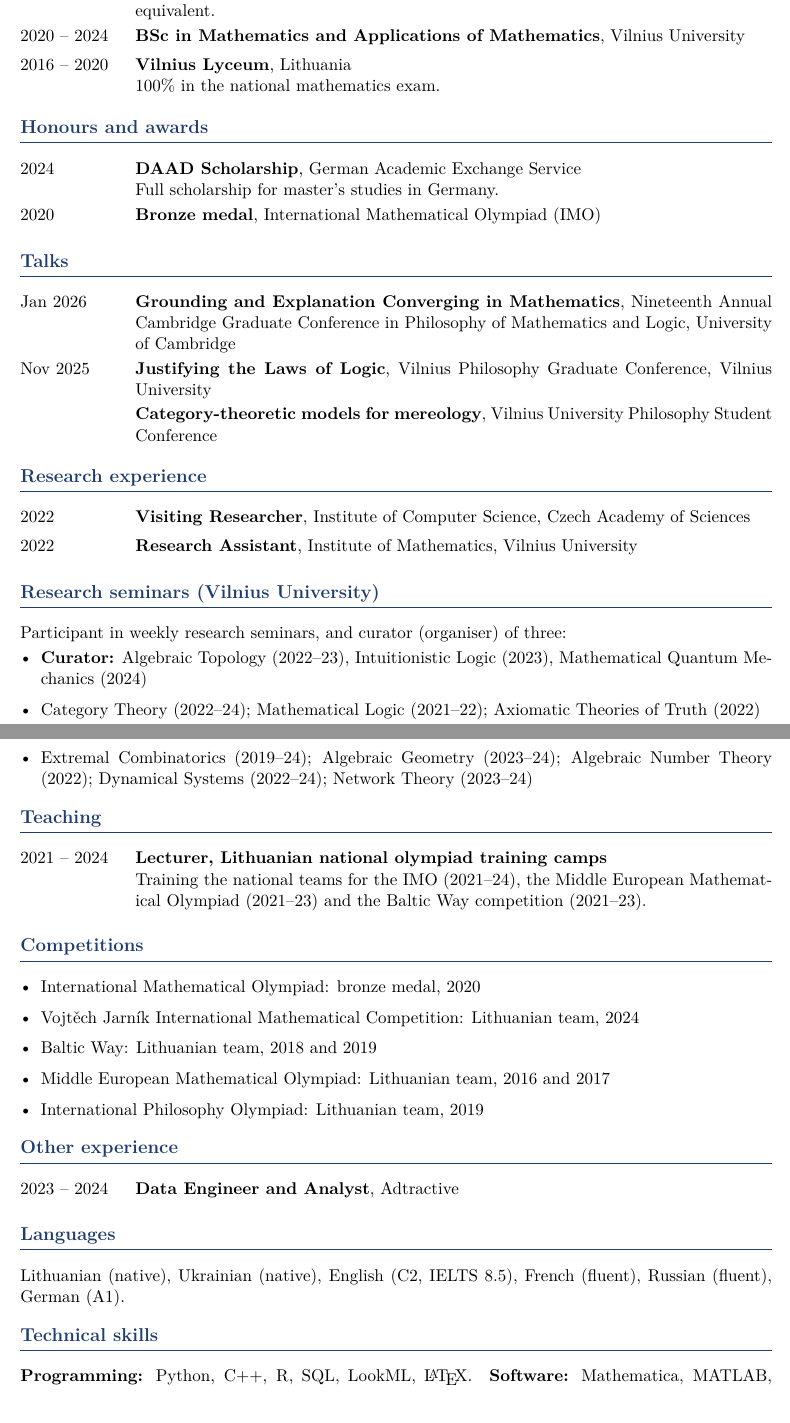
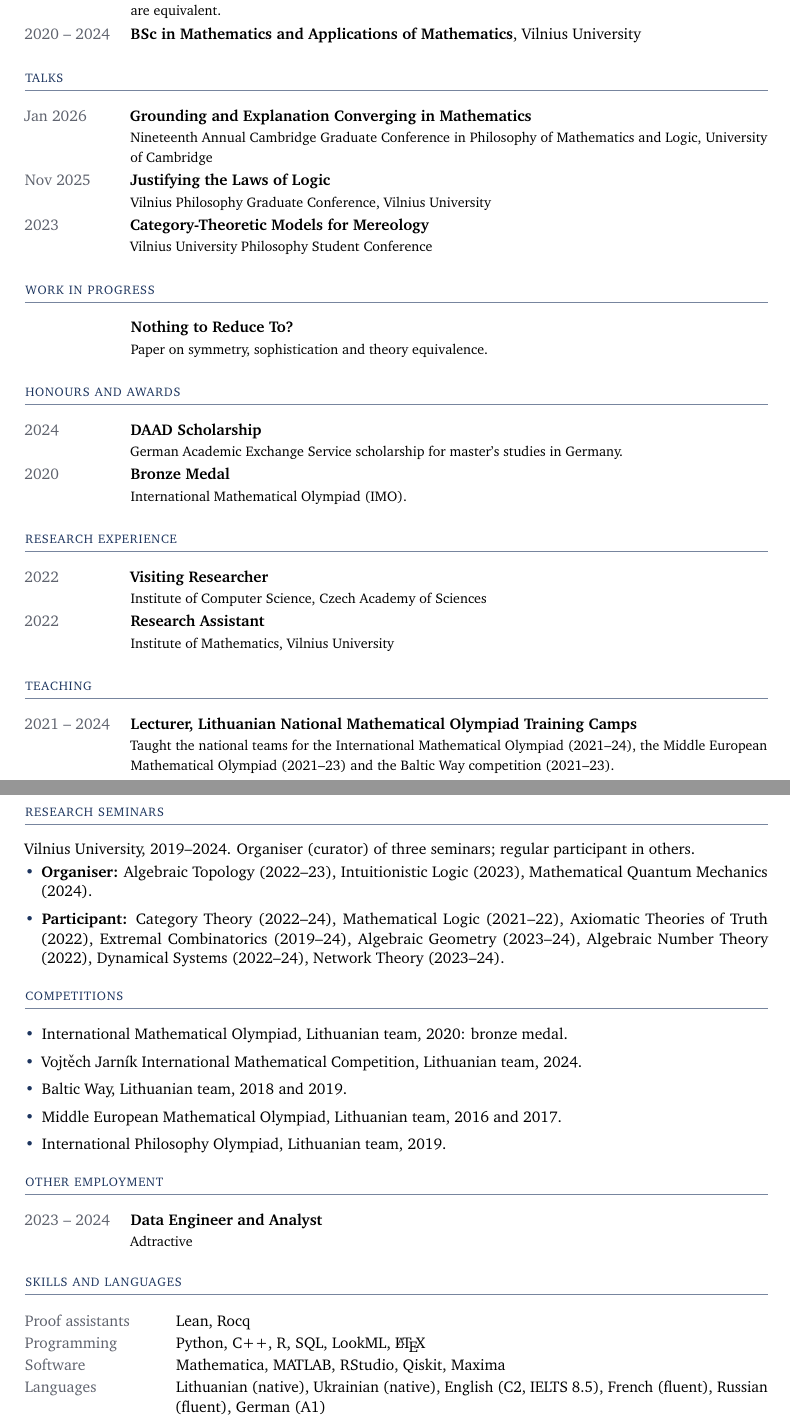
Before and after one commit to sketch-of-an-elephant/aleksandras-melnik, a LaTeX CV (cv/cv.tex): two parts of pages 1 and 2 of 2, joined at a grey line, cut so that both start at the same text. Compiled offline with pdfLaTeX.

Commit message:
Polish CV layout; add Lean, Rocq, 2023 talk and work in progress
Co-Authored-By: Claude Opus 5.5 <noreply@anthropic.com>
Claude-Session: https://claude.ai/code/session_01PQZwPMxh8jMbmnubSMLzee

```diff
--- a/cv/cv.tex
+++ b/cv/cv.tex
@@ -40,56 +47,59 @@ symmetry and structure in general relativity and quantum theory;
 categorical logic and the foundations of mathematics.
 
 \section{Education}
-\entry{2024 -- 2027}{MA in Logic and Philosophy of Science}{Munich Center for Mathematical Philosophy (MCMP), LMU Munich}
-  {Expected April 2027. DAAD scholarship for master's studies.\\
-   Thesis supervisor: John Dougherty.\\
-   Uses logic and category theory to ask when two formulations of a physical theory are equivalent.}
+\entry{2024 -- 2027}{MA in Logic and Philosophy of Science}{Munich Center for Mathematical Philosophy, LMU Munich}
+  {Expected April 2027. Thesis supervisor: John Dougherty. DAAD scholarship holder.\\
+   Thesis: logic and category theory applied to the question of when two formulations of a physical theory are equivalent.}
 \entry{2020 -- 2024}{BSc in Mathematics and Applications of Mathematics}{Vilnius University}{}
-\entry{2016 -- 2020}{Vilnius Lyceum}{Lithuania}{100\% in the national mathematics exam.}
+
+\section{Talks}
+\entry{Jan 2026}{Grounding and Explanation Converging in Mathematics}{}
+  {Nineteenth Annual Cambridge Graduate Conference in Philosophy of Mathematics and Logic, University of Cambridge}
+\entry{Nov 2025}{Justifying the Laws of Logic}{}
+  {Vilnius Philosophy Graduate Conference, Vilnius University}
+\entry{2023}{Category-Theoretic Models for Mereology}{}
+  {Vilnius University Philosophy Student Conference}
+
+\section{Work in progress}
+\entry{}{Nothing to Reduce To?}{}{Paper on symmetry, sophistication and theory equivalence.}
 
 \section{Honours and awards}
-\entry{2024}{DAAD Scholarship}{German Academic Exchange Service}{Full scholarship for master's studies in Germany.}
-\entry{2020}{Bronze medal}{International Mathematical Olympiad (IMO)}{}
-
-\section{Talks}
-\entry{Jan 2026}{Grounding and Explanation Converging in Mathematics}{Nineteenth Annual Cambridge Graduate Conference in Philosophy of Mathematics and Logic, University of Cambridge}{}
-\entry{Nov 2025}{Justifying the Laws of Logic}{Vilnius Philosophy Graduate Conference, Vilnius University}{}
-\entry{}{Category-theoretic models for mereology}{Vilnius University Philosophy Student Conference}{}
+\entry{2024}{DAAD Scholarship}{}{German Academic Exchange Service scholarship for master's studies in Germany.}
+\entry{2020}{Bronze Medal}{}{International Mathematical Olympiad (IMO).}
 
 \section{Research experience}
-\entry{2022}{Visiting Researcher}{Institute of Computer Science, Czech Academy of Sciences}{}
-\entry{2022}{Research Assistant}{Institute of Mathematics, Vilnius University}{}
-
-\section{Research seminars (Vilnius University)}
-Participant in weekly research seminars, and curator (organiser) of three:
-\begin{itemize}
-  \item \textbf{Curator:} Algebraic Topology (2022--23), Intuitionistic Logic (2023), Mathematical Quantum Mechanics (2024)
-  \item Category Theory (2022--24); Mathematical Logic (2021--22); Axiomatic Theories of Truth (2022)
-  \item Extremal Combinatorics (2019--24); Algebraic Geometry (2023--24); Algebraic Number Theory (2022);
-        Dynamical Systems (2022--24); Network Theory (2023--24)
-\end{itemize}
+\entry{2022}{Visiting Researcher}{}{Institute of Computer Science, Czech Academy of Sciences}
+\entry{2022}{Research Assistant}{}{Institute of Mathematics, Vilnius University}
 
 \section{Teaching}
-\entry{2021 -- 2024}{Lecturer, Lithuanian national olympiad training camps}{}
-  {Training the national teams for the IMO (2021--24), the Middle European Mathematical Olympiad (2021--23) and the Baltic Way competition (2021--23).}
+\entry{2021 -- 2024}{Lecturer, Lithuanian National Mathematical Olympiad Training Camps}{}
+  {Taught the national teams for the International Mathematical Olympiad (2021--24), the Middle European Mathematical Olympiad (2021--23) and the Baltic Way competition (2021--23).}
+
+\section{Research seminars}
+Vilnius University, 2019--2024. Organiser (curator) of three seminars; regular participant in others.
+\begin{itemize}
+  \item \textbf{Organiser:} Algebraic Topology (2022--23), Intuitionistic Logic (2023), Mathematical Quantum Mechanics (2024).
+  \item \textbf{Participant:} Category Theory (2022--24), Mathematical Logic (2021--22), Axiomatic Theories of Truth (2022), Extremal Combinatorics (2019--24), Algebraic Geometry (2023--24), Algebraic Number Theory (2022), Dynamical Systems (2022--24), Network Theory (2023--24).
+\end{itemize}
 
 \section{Competitions}
 \begin{itemize}
-  \item International Mathematical Olympiad: bronze medal, 2020
-  \item Vojtěch Jarník International Mathematical Competition: Lithuanian team, 2024
-  \item Baltic Way: Lithuanian team, 2018 and 2019
-  \item Middle European Mathematical Olympiad: Lithuanian team, 2016 and 2017
-  \item International Philosophy Olympiad: Lithuanian team, 2019
+  \item International Mathematical Olympiad, Lithuanian team, 2020: bronze medal.
+  \item Vojtěch Jarník International Mathematical Competition, Lithuanian team, 2024.
+  \item Baltic Way, Lithuanian team, 2018 and 2019.
+  \item Middle European Mathematical Olympiad, Lithuanian team, 2016 and 2017.
+  \item International Philosophy Olympiad, Lithuanian team, 2019.
 \end{itemize}
 
-\section{Other experience}
-\entry{2023 -- 2024}{Data Engineer and Analyst}{Adtractive}{}
+\section{Other employment}
+\entry{2023 -- 2024}{Data Engineer and Analyst}{}{Adtractive}
 
-\section{Languages}
-Lithuanian (native), Ukrainian (native), English (C2, IELTS 8.5), French (fluent), Russian (fluent), German (A1).
-
-\section{Technical skills}
-\textbf{Programming:} Python, C++, R, SQL, LookML, \LaTeX.\quad
-\textbf{Software:} Mathematica, MATLAB, RStudio, Qiskit, Maxima.
+\section{Skills and languages}
+\begin{tabular}{@{}p{3.0cm}p{\dimexpr\textwidth-3.0cm-2\tabcolsep\relax}@{}}
+\textcolor{muted}{Proof assistants} & Lean, Rocq\\[0.15em]
+\textcolor{muted}{Programming} & Python, C++, R, SQL, LookML, \LaTeX\\[0.15em]
+\textcolor{muted}{Software} & Mathematica, MATLAB, RStudio, Qiskit, Maxima\\[0.15em]
+\textcolor{muted}{Languages} & Lithuanian (native), Ukrainian (native), English (C2, IELTS 8.5), French (fluent), Russian (fluent), German (A1)\\
+\end{tabular}
 
 \end{document}
```
Also changed, not shown: cv/cv.tex (41 more changed lines), 1 other file.
